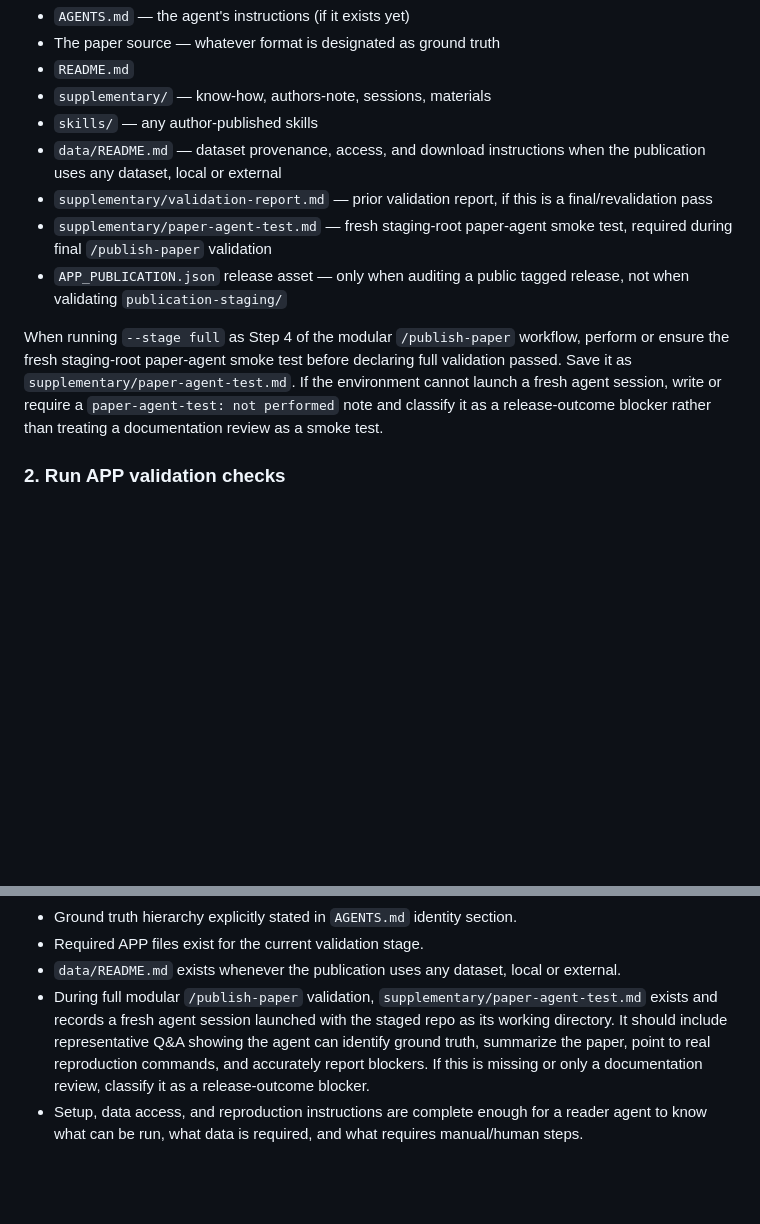
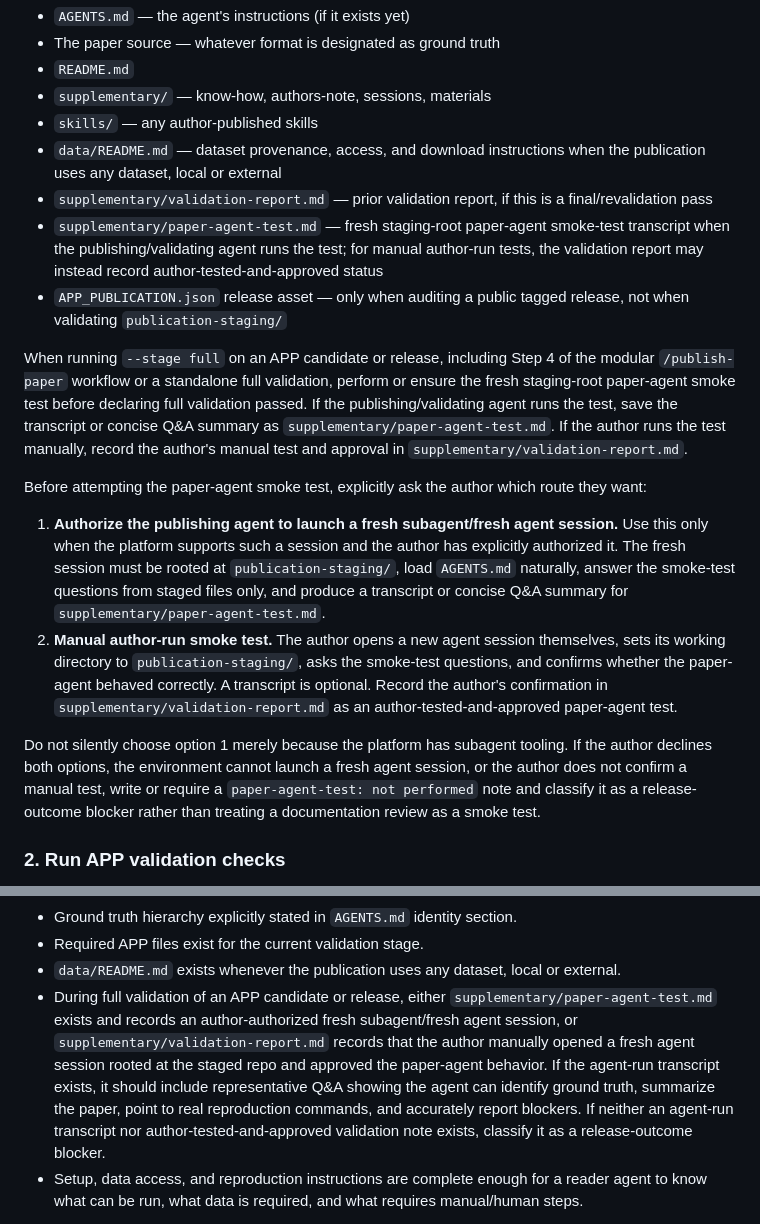
Before and after one commit to LionSR/AgenticPublicationProtocol, a Markdown page: skills/validate-publication/SKILL.md, 2 parts joined by grey strips. GitHub-like rendering; blank space fills up the shorter version.

Commit message:
Ask authors how to run paper-agent smoke test

```diff
--- a/skills/validate-publication/SKILL.md
+++ b/skills/validate-publication/SKILL.md
@@ -41,10 +41,17 @@ Read the publication repo or staging tree to understand what's being validated:
 - `skills/` — any author-published skills
 - `data/README.md` — dataset provenance, access, and download instructions when the publication uses any dataset, local or external
 - `supplementary/validation-report.md` — prior validation report, if this is a final/revalidation pass
-- `supplementary/paper-agent-test.md` — fresh staging-root paper-agent smoke test, required during final `/publish-paper` validation
+- `supplementary/paper-agent-test.md` — fresh staging-root paper-agent smoke-test transcript when the publishing/validating agent runs the test; for manual author-run tests, the validation report may instead record author-tested-and-approved status
 - `APP_PUBLICATION.json` release asset — only when auditing a public tagged release, not when validating `publication-staging/`
 
-When running `--stage full` as Step 4 of the modular `/publish-paper` workflow, perform or ensure the fresh staging-root paper-agent smoke test before declaring full validation passed. Save it as `supplementary/paper-agent-test.md`. If the environment cannot launch a fresh agent session, write or require a `paper-agent-test: not performed` note and classify it as a release-outcome blocker rather than treating a documentation review as a smoke test.
+When running `--stage full` on an APP candidate or release, including Step 4 of the modular `/publish-paper` workflow or a standalone full validation, perform or ensure the fresh staging-root paper-agent smoke test before declaring full validation passed. If the publishing/validating agent runs the test, save the transcript or concise Q&A summary as `supplementary/paper-agent-test.md`. If the author runs the test manually, record the author's manual test and approval in `supplementary/validation-report.md`.
+
+Before attempting the paper-agent smoke test, explicitly ask the author which route they want:
+
+1. **Authorize the publishing agent to launch a fresh subagent/fresh agent session.** Use this only when the platform supports such a session and the author has explicitly authorized it. The fresh session must be rooted at `publication-staging/`, load `AGENTS.md` naturally, answer the smoke-test questions from staged files only, and produce a transcript or concise Q&A summary for `supplementary/paper-agent-test.md`.
+2. **Manual author-run smoke test.** The author opens a new agent session themselves, sets its working directory to `publication-staging/`, asks the smoke-test questions, and confirms whether the paper-agent behaved correctly. A transcript is optional. Record the author's confirmation in `supplementary/validation-report.md` as an author-tested-and-approved paper-agent test.
+
+Do not silently choose option 1 merely because the platform has subagent tooling. If the author declines both options, the environment cannot launch a fresh agent session, or the author does not confirm a manual test, write or require a `paper-agent-test: not performed` note and classify it as a release-outcome blocker rather than treating a documentation review as a smoke test.
 
 ### 2. Run APP validation checks
 
@@ -112,7 +119,7 @@ Cross-check information across files:
 - Ground truth hierarchy explicitly stated in `AGENTS.md` identity section.
 - Required APP files exist for the current validation stage.
 - `data/README.md` exists whenever the publication uses any dataset, local or external.
-- During full modular `/publish-paper` validation, `supplementary/paper-agent-test.md` exists and records a fresh agent session launched with the staged repo as its working directory. It should include representative Q&A showing the agent can identify ground truth, summarize the paper, point to real reproduction commands, and accurately report blockers. If this is missing or only a documentation review, classify it as a release-outcome blocker.
+- During full validation of an APP candidate or release, either `supplementary/paper-agent-test.md` exists and records an author-authorized fresh subagent/fresh agent session, or `supplementary/validation-report.md` records that the author manually opened a fresh agent session rooted at the staged repo and approved the paper-agent behavior. If the agent-run transcript exists, it should include representative Q&A showing the agent can identify ground truth, summarize the paper, point to real reproduction commands, and accurately report blockers. If neither an agent-run transcript nor author-tested-and-approved validation note exists, classify it as a release-outcome blocker.
 - Setup, data access, and reproduction instructions are complete enough for a reader agent to know what can be run, what data is required, and what requires manual/human steps.
 
 This is a completeness/usability check, not a prose-quality review. Do not flag wording only because it sounds generic; flag missing information only when it blocks APP use.
```
Also changed, not shown: skills/validate-publication/validation-criteria.md (+10 -6 lines).
